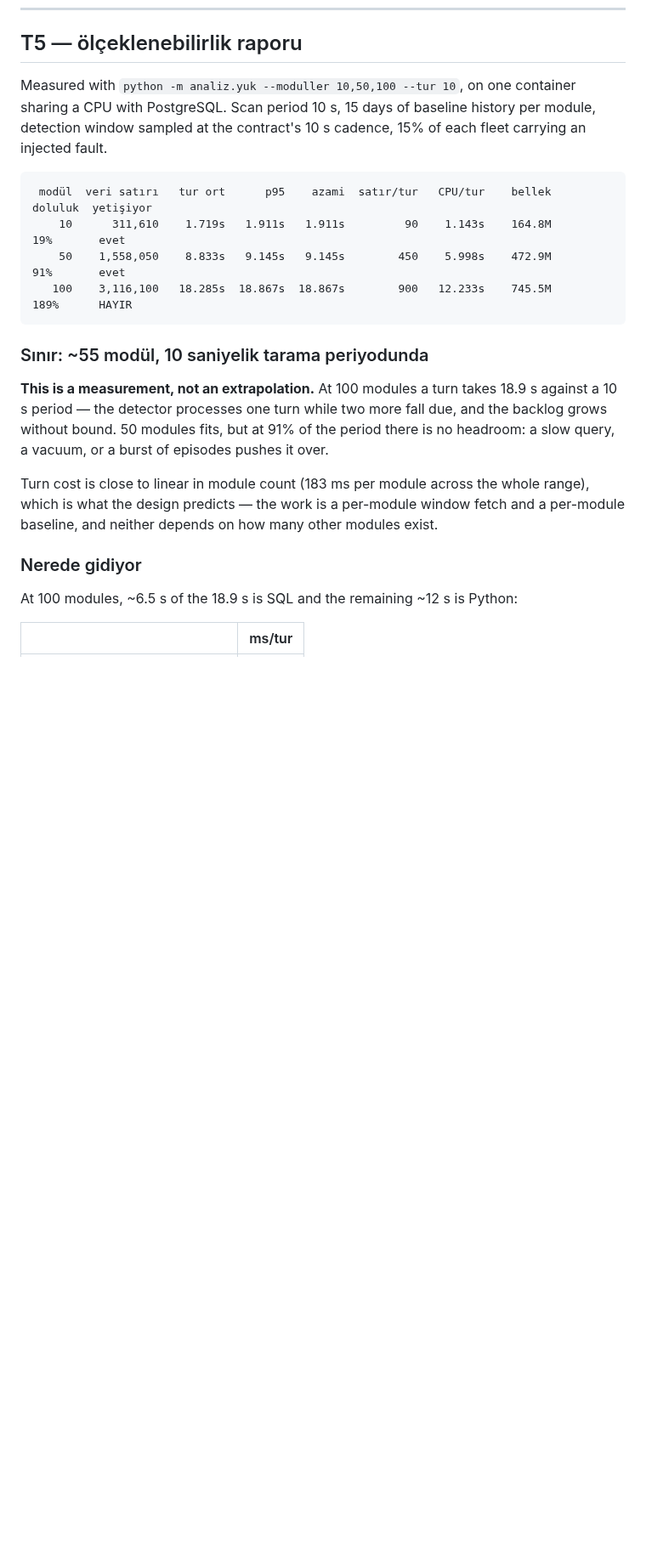
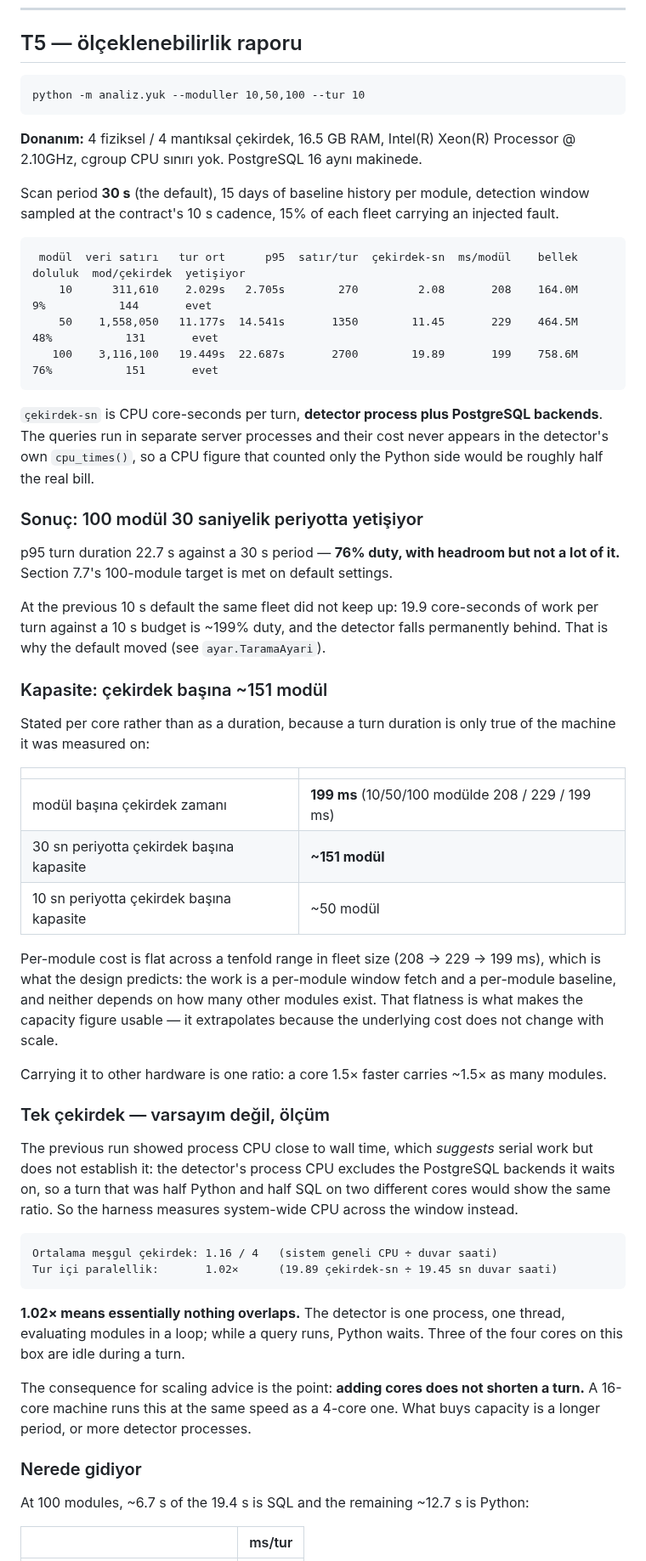
Before and after one commit to LogiAI-Marmara/Grid-Up-Hackathon, a Markdown page: analiz/README.md, the part around one of its changes. Shown at 85% size. Rendered like a GitHub page; blank space fills up the shorter version.

Commit message:
T5 yeniden ölçüldü: 30 sn periyotta 100 modül yetişiyor
Re-ran the load test against the new 30 s default, on recorded hardware, with
results stated per core.

Donanım: 4 fiziksel / 4 mantıksal çekirdek, 16.5 GB RAM, Intel Xeon @ 2.10GHz,
cgroup CPU sınırı yok. PostgreSQL 16 aynı makinede.

 modül  veri satırı   tur ort      p95  satır/tur  çekirdek-sn  ms/modül  doluluk  yetişiyor
    10      311,610    2.029s   2.705s        270         2.08       208       9%      evet
    50    1,558,050   11.177s  14.541s       1350        11.45       229      48%      evet
   100    3,116,100   19.449s  22.687s       2700        19.89       199      76%      evet

100 modules keeps up: p95 22.7 s against a 30 s period, 76% duty — headroom,
though not a lot of it. Section 7.7's target is met on default settings. The
same fleet at the old 10 s period is ~199% duty, which is why the default moved.

CAPACITY, PER CORE: ~151 modules per core at 30 s, from 199 ms of core time per
module. Per-module cost is flat across a tenfold range in fleet size (208 / 229
/ 199 ms), which is what the design predicts — the work is a per-module window
fetch and a per-module baseline, neither of which depends on how many other
modules exist. That flatness is what makes the figure extrapolate, and stating
it per core is what lets it carry to other hardware: a core 1.5x faster carries
1.5x as many modules.

SINGLE-CORE, MEASURED. In-turn parallelism is 1.02x (19.89 core-seconds inside
19.45 s of wall time) and average busy cores 1.16 of 4. Essentially nothing
overlaps: the detector is one process, one thread, evaluating modules in a loop,
and Python waits while SQL runs. Three of four cores are idle during a turn.

This changes which scaling advice is honest. Adding cores does not shorten a
turn — a 16-core box runs this at the same speed as this 4-core one. Sharding
modules across processes does, and it is now the first item on the list of ways
to push the limit out: four processes here would carry ~600 modules at 30 s.

Docs only in this commit; the harness changes were the previous one. No
detector layer and no part of the event lifecycle is touched. 133 tests pass.

Co-Authored-By: Claude Opus 5 <noreply@anthropic.com>
Claude-Session: https://claude.ai/code/session_01WQNfjf5aHt7y8vEzq1AqWg

````diff
--- a/analiz/README.md
+++ b/analiz/README.md
@@ -512,33 +513,83 @@ relationship all match what this layer was built against.
 
 ## T5 — ölçeklenebilirlik raporu
 
-Measured with `python -m analiz.yuk --moduller 10,50,100 --tur 10`, on one
-container sharing a CPU with PostgreSQL. Scan period 10 s, 15 days of baseline
-history per module, detection window sampled at the contract's 10 s cadence,
-15% of each fleet carrying an injected fault.
+```
+python -m analiz.yuk --moduller 10,50,100 --tur 10
+```
+
+**Donanım:** 4 fiziksel / 4 mantıksal çekirdek, 16.5 GB RAM,
+Intel(R) Xeon(R) Processor @ 2.10GHz, cgroup CPU sınırı yok.
+PostgreSQL 16 aynı makinede.
+
+Scan period **30 s** (the default), 15 days of baseline history per module,
+detection window sampled at the contract's 10 s cadence, 15% of each fleet
+carrying an injected fault.
 
 ```
- modül  veri satırı   tur ort      p95    azami  satır/tur   CPU/tur    bellek   doluluk  yetişiyor
-    10      311,610    1.719s   1.911s   1.911s         90    1.143s    164.8M       19%       evet
-    50    1,558,050    8.833s   9.145s   9.145s        450    5.998s    472.9M       91%       evet
-   100    3,116,100   18.285s  18.867s  18.867s        900   12.233s    745.5M      189%      HAYIR
+ modül  veri satırı   tur ort      p95  satır/tur  çekirdek-sn  ms/modül    bellek  doluluk  mod/çekirdek  yetişiyor
+    10      311,610    2.029s   2.705s        270         2.08       208    164.0M       9%           144       evet
+    50    1,558,050   11.177s  14.541s       1350        11.45       229    464.5M      48%           131       evet
+   100    3,116,100   19.449s  22.687s       2700        19.89       199    758.6M      76%           151       evet
 ```
 
-### Sınır: ~55 modül, 10 saniyelik tarama periyodunda
+`çekirdek-sn` is CPU core-seconds per turn, **detector process plus PostgreSQL
+backends**. The queries run in separate server processes and their cost never
+appears in the detector's own `cpu_times()`, so a CPU figure that counted only
+the Python side would be roughly half the real bill.
 
-**This is a measurement, not an extrapolation.** At 100 modules a turn takes
-18.9 s against a 10 s period — the detector processes one turn while two more
-fall due, and the backlog grows without bound. 50 modules fits, but at 91% of
-the period there is no headroom: a slow query, a vacuum, or a burst of episodes
-pushes it over.
+### Sonuç: 100 modül 30 saniyelik periyotta yetişiyor
 
-Turn cost is close to linear in module count (183 ms per module across the whole
-range), which is what the design predicts — the work is a per-module window fetch
+p95 turn duration 22.7 s against a 30 s period — **76% duty, with headroom but
+not a lot of it.** Section 7.7's 100-module target is met on default settings.
+
+At the previous 10 s default the same fleet did not keep up: 19.9 core-seconds
+of work per turn against a 10 s budget is ~199% duty, and the detector falls
+permanently behind. That is why the default moved (see `ayar.TaramaAyari`).
+
+### Kapasite: çekirdek başına ~151 modül
+
+Stated per core rather than as a duration, because a turn duration is only true
+of the machine it was measured on:
+
+| | |
+|---|---|
+| modül başına çekirdek zamanı | **199 ms** (10/50/100 modülde 208 / 229 / 199 ms) |
+| 30 sn periyotta çekirdek başına kapasite | **~151 modül** |
+| 10 sn periyotta çekirdek başına kapasite | ~50 modül |
+
+Per-module cost is flat across a tenfold range in fleet size (208 → 229 → 199
+ms), which is what the design predicts: the work is a per-module window fetch
 and a per-module baseline, and neither depends on how many other modules exist.
+That flatness is what makes the capacity figure usable — it extrapolates because
+the underlying cost does not change with scale.
+
+Carrying it to other hardware is one ratio: a core 1.5× faster carries ~1.5×
+as many modules.
+
+### Tek çekirdek — varsayım değil, ölçüm
+
+The previous run showed process CPU close to wall time, which *suggests* serial
+work but does not establish it: the detector's process CPU excludes the
+PostgreSQL backends it waits on, so a turn that was half Python and half SQL on
+two different cores would show the same ratio. So the harness measures
+system-wide CPU across the window instead.
+
+```
+Ortalama meşgul çekirdek: 1.16 / 4   (sistem geneli CPU ÷ duvar saati)
+Tur içi paralellik:       1.02×      (19.89 çekirdek-sn ÷ 19.45 sn duvar saati)
+```
+
+**1.02× means essentially nothing overlaps.** The detector is one process, one
+thread, evaluating modules in a loop; while a query runs, Python waits. Three of
+the four cores on this box are idle during a turn.
+
+The consequence for scaling advice is the point: **adding cores does not shorten
+a turn.** A 16-core machine runs this at the same speed as a 4-core one. What
+buys capacity is a longer period, or more detector processes.
 
 ### Nerede gidiyor
 
-At 100 modules, ~6.5 s of the 18.9 s is SQL and the remaining ~12 s is Python:
+At 100 modules, ~6.7 s of the 19.4 s is SQL and the remaining ~12.7 s is Python:
 
 | | ms/tur |
 |---|---|
````
Also changed, not shown: other parts of analiz/README.md (+21 -23 lines).
